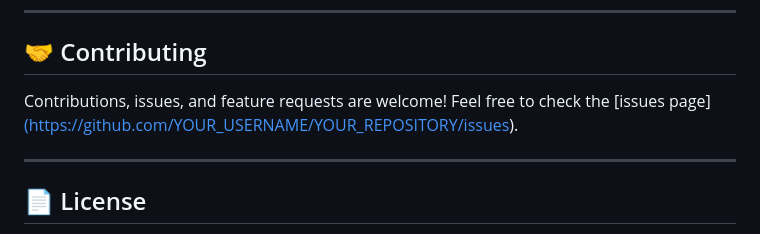
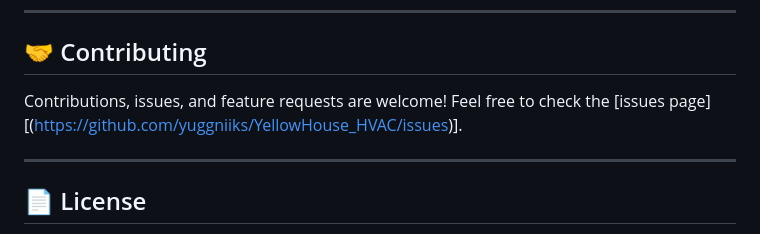
Before and after one commit to yuggniiks/YellowHouse_HVAC, a Markdown page: README.md, the part around the change. Drawn GitHub-style.

```diff
--- a/README.md
+++ b/README.md
@@ -55,7 +55,7 @@ Choosing a new HVAC system is a major financial decision. Comparing quotes is di
 
 ## 🤝 Contributing
 
-Contributions, issues, and feature requests are welcome! Feel free to check the [issues page][(https://github.com/YOUR_USERNAME/YOUR_REPOSITORY/issues)](https://github.com/yuggniiks/YellowHouse_HVAC/issues).
+Contributions, issues, and feature requests are welcome! Feel free to check the [issues page][(https://github.com/yuggniiks/YellowHouse_HVAC/issues)].
 
 ---
 
```
